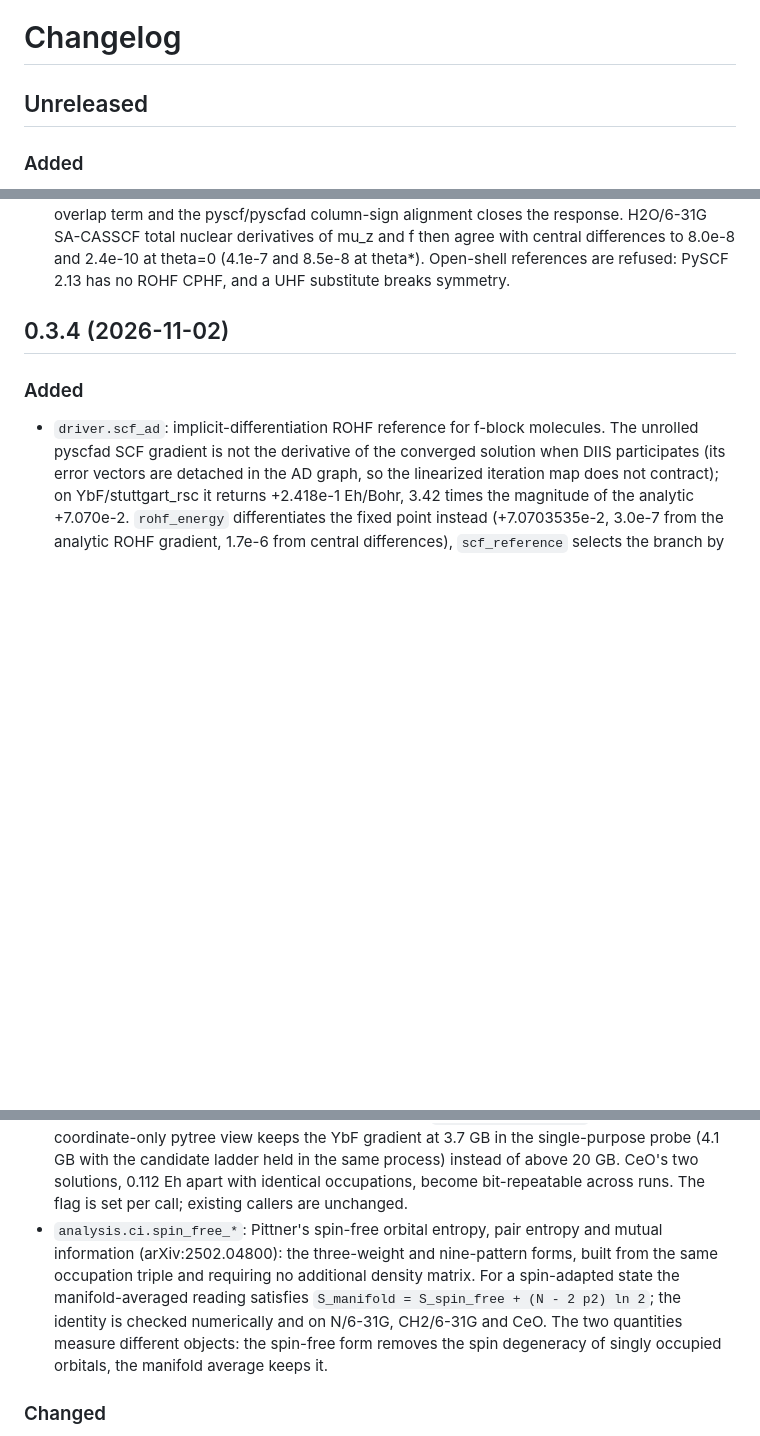
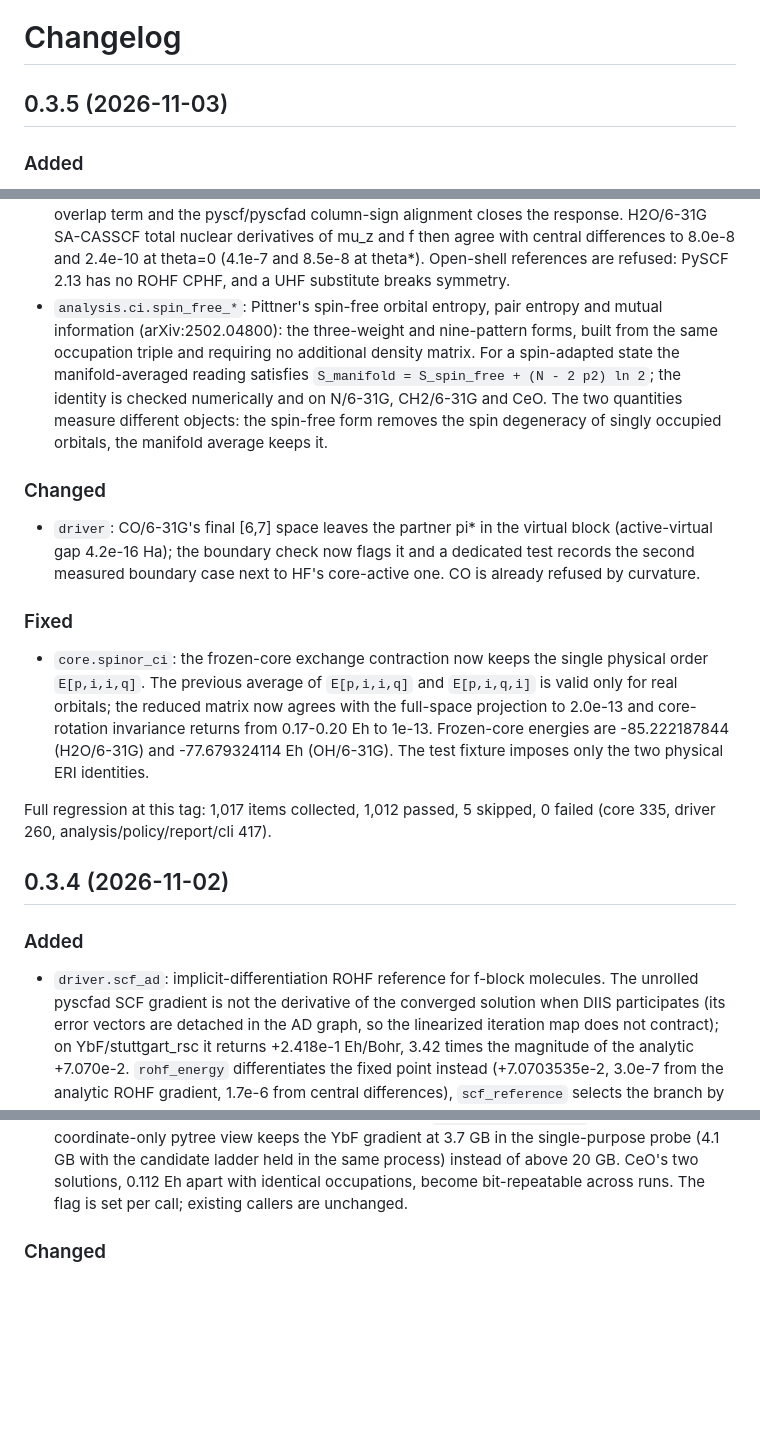
Before and after one commit to F2-2006/diffmrc, a Markdown page: CHANGELOG.md, 3 parts joined by grey strips. GitHub-like rendering; blank space fills up the shorter version.

Commit message:
release: 0.3.5

```diff
--- a/CHANGELOG.md
+++ b/CHANGELOG.md
@@ -1,6 +1,6 @@
 # Changelog
 
-## Unreleased
+## 0.3.5 (2026-11-03)
 
 ### Added
 
@@ -30,6 +30,35 @@
   and 2.4e-10 at theta=0 (4.1e-7 and 8.5e-8 at theta*). Open-shell
   references are refused: PySCF 2.13 has no ROHF CPHF, and a UHF
   substitute breaks symmetry.
+- `analysis.ci.spin_free_*`: Pittner's spin-free orbital entropy, pair
+  entropy and mutual information (arXiv:2502.04800): the three-weight and
+  nine-pattern forms, built from the same occupation triple and requiring
+  no additional density matrix. For a spin-adapted state the
+  manifold-averaged reading satisfies
+  `S_manifold = S_spin_free + (N - 2 p2) ln 2`; the identity is checked
+  numerically and on N/6-31G, CH2/6-31G and CeO. The two quantities
+  measure different objects: the spin-free form removes the spin
+  degeneracy of singly occupied orbitals, the manifold average keeps it.
+
+### Changed
+
+- `driver`: CO/6-31G's final [6,7] space leaves the partner pi* in the
+  virtual block (active-virtual gap 4.2e-16 Ha); the boundary check now
+  flags it and a dedicated test records the second measured boundary case
+  next to HF's core-active one. CO is already refused by curvature.
+
+### Fixed
+
+- `core.spinor_ci`: the frozen-core exchange contraction now keeps the
+  single physical order `E[p,i,i,q]`. The previous average of
+  `E[p,i,i,q]` and `E[p,i,q,i]` is valid only for real orbitals; the
+  reduced matrix now agrees with the full-space projection to 2.0e-13 and
+  core-rotation invariance returns from 0.17-0.20 Eh to 1e-13. Frozen-core
+  energies are -85.222187844 (H2O/6-31G) and -77.679324114 Eh (OH/6-31G).
+  The test fixture imposes only the two physical ERI identities.
+
+Full regression at this tag: 1,017 items collected, 1,012 passed,
+5 skipped, 0 failed (core 335, driver 260, analysis/policy/report/cli 417).
 
 ## 0.3.4 (2026-11-02)
 
@@ -51,15 +80,6 @@
   CeO's two solutions,
   0.112 Eh apart with identical occupations, become bit-repeatable
   across runs. The flag is set per call; existing callers are unchanged.
-- `analysis.ci.spin_free_*`: Pittner's spin-free orbital entropy, pair
-  entropy and mutual information (arXiv:2502.04800): the three-weight and
-  nine-pattern forms, built from the same occupation triple and requiring
-  no additional density matrix. For a spin-adapted state the
-  manifold-averaged reading satisfies
-  `S_manifold = S_spin_free + (N - 2 p2) ln 2`; the identity is checked
-  numerically and on N/6-31G, CH2/6-31G and CeO. The two quantities
-  measure different objects: the spin-free form removes the spin
-  degeneracy of singly occupied orbitals, the manifold average keeps it.
 
 ### Changed
 
```
